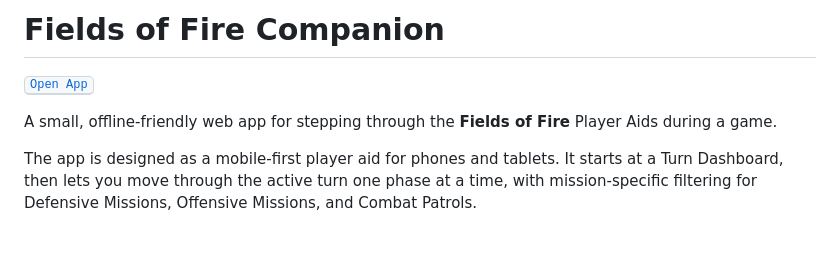
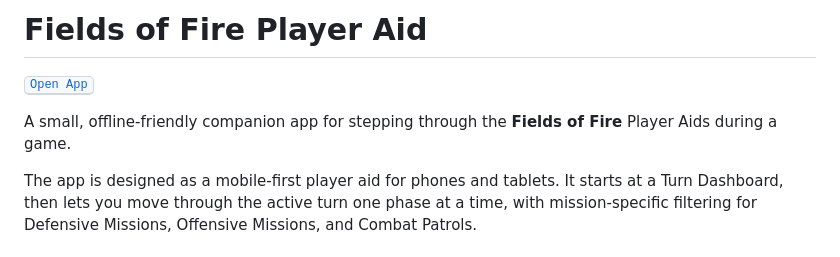
Before and after one commit to charlestytler/fields-of-fire-player-aid, a Markdown page: README.md, the part around the change. Drawn GitHub-style.

Commit message:
Rename to Fields of Fire Player Aid

```diff
--- a/README.md
+++ b/README.md
@@ -1,8 +1,8 @@
-# Fields of Fire Companion
+# Fields of Fire Player Aid
 
 <kbd>[Open App](https://charlestytler.github.io/fields-of-fire-companion/)</kbd>
 
-A small, offline-friendly web app for stepping through the **Fields of Fire** Player Aids during a game.
+A small, offline-friendly companion app for stepping through the **Fields of Fire** Player Aids during a game.
 
 The app is designed as a mobile-first player aid for phones and tablets. It starts at a Turn Dashboard, then lets you move through the active turn one phase at a time, with mission-specific filtering for Defensive Missions, Offensive Missions, and Combat Patrols.
 
```
